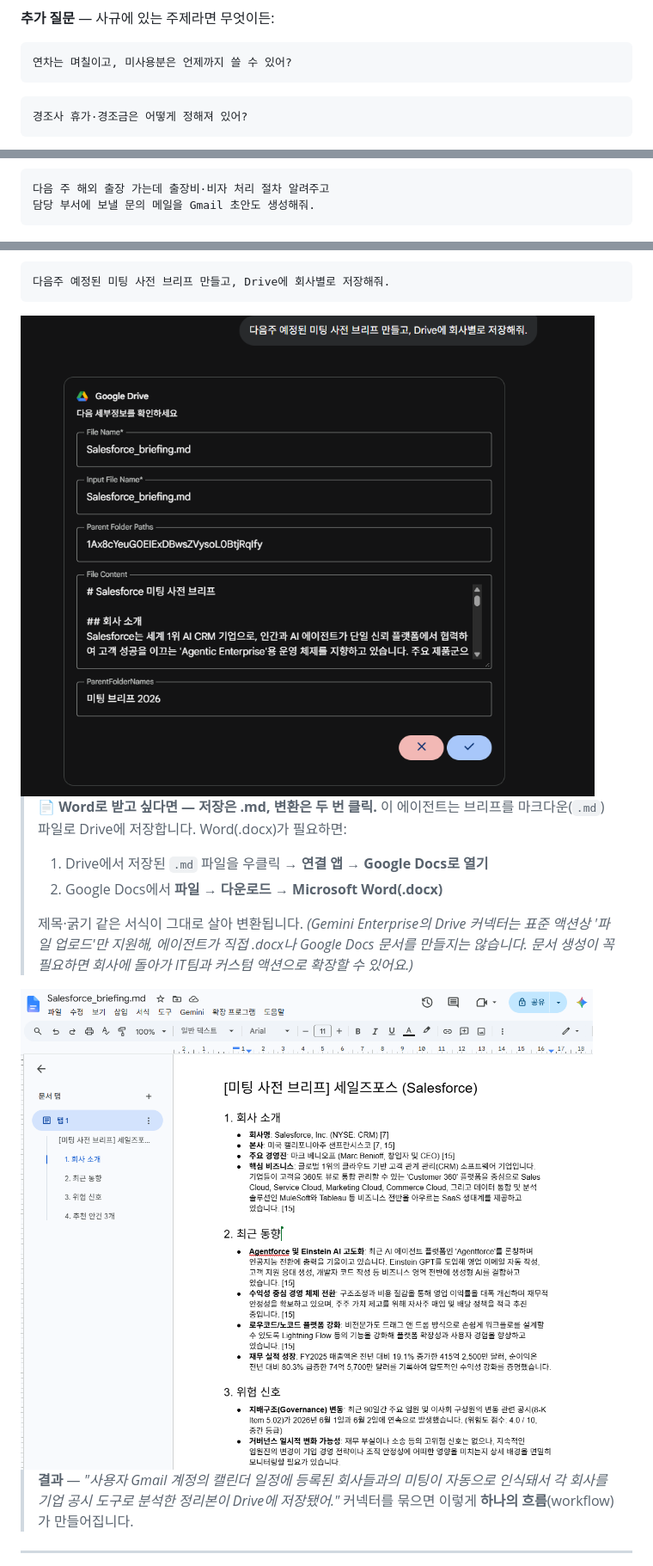
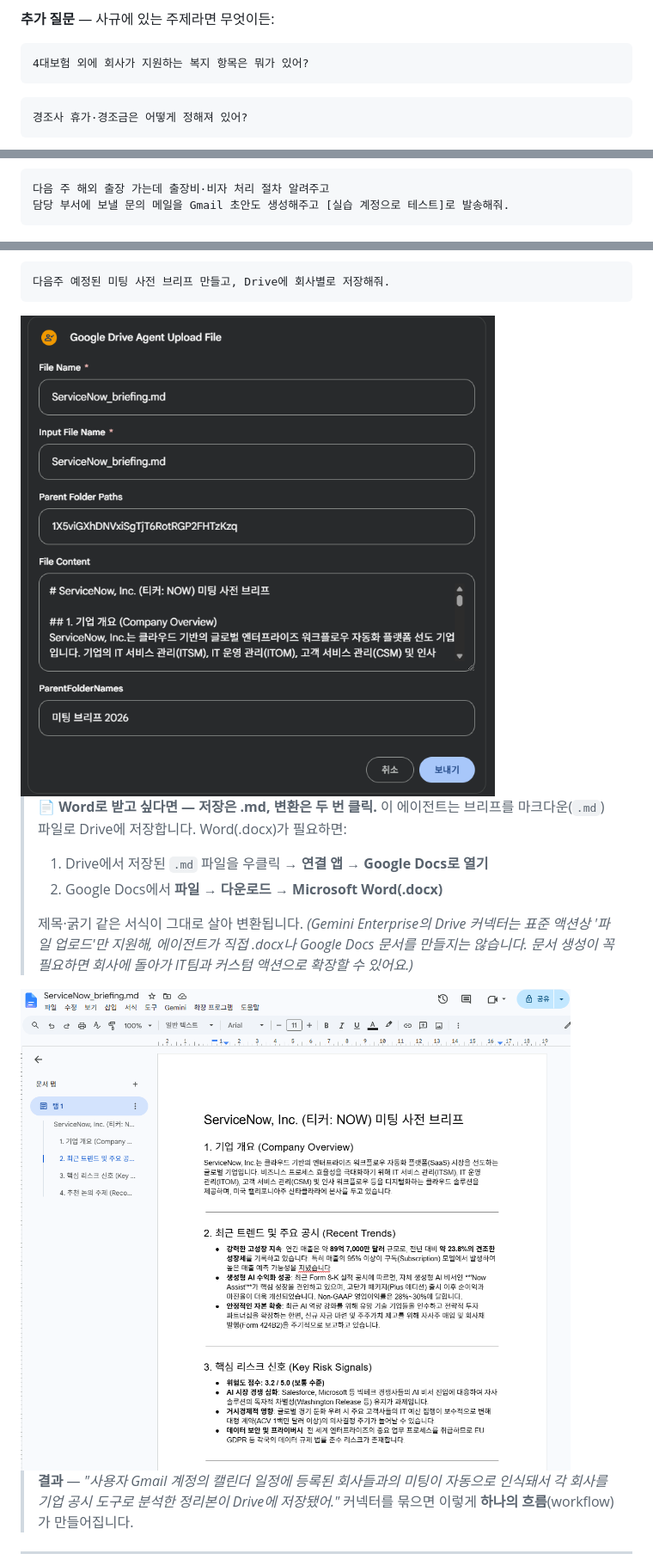
Before and after one commit to hayleyshim/ge-workshop, a Markdown page: handson.md, 3 parts joined by grey strips. Shown at 86% size. GitHub-like rendering; pictures changed too: images/22-new-agent-drive.png, images/22-new-agent-drive2.png.

Commit message:
docs: 실습 예시 프롬프트 보완 및 스크린샷 교체
Co-Authored-By: Claude Opus 4.8 (1M context) <noreply@anthropic.com>

````diff
--- a/handson.md
+++ b/handson.md
@@ -222,7 +222,7 @@ Gemini Enterprise는 여러분이 AI 시대를 향해 나아갈 수 있도록
 **추가 질문** — 사규에 있는 주제라면 무엇이든:
 
 ```
-연차는 며칠이고, 미사용분은 언제까지 쓸 수 있어?
+4대보험 외에 회사가 지원하는 복지 항목은 뭐가 있어?
 ```
 ```
 경조사 휴가·경조금은 어떻게 정해져 있어?
@@ -448,7 +448,7 @@ Gemini Enterprise는 여러분이 AI 시대를 향해 나아갈 수 있도록
 
 ```
 다음 주 해외 출장 가는데 출장비·비자 처리 절차 알려주고
-담당 부서에 보낼 문의 메일을 Gmail 초안도 생성해줘.
+담당 부서에 보낼 문의 메일을 Gmail 초안도 생성해주고 [실습 계정으로 테스트]로 발송해줘.
 ```
 
 <img src="images/18-new-agent-1.png" alt="에이전트 만들기 화면 — 왼쪽 설정 창과 오른쪽 테스트 창" style="max-width:100%;border:1px solid #E2E8F0;border-radius:8px;margin:.6em 0">
````
Also changed, not shown: images/16-custom_mcp_server4.png.
